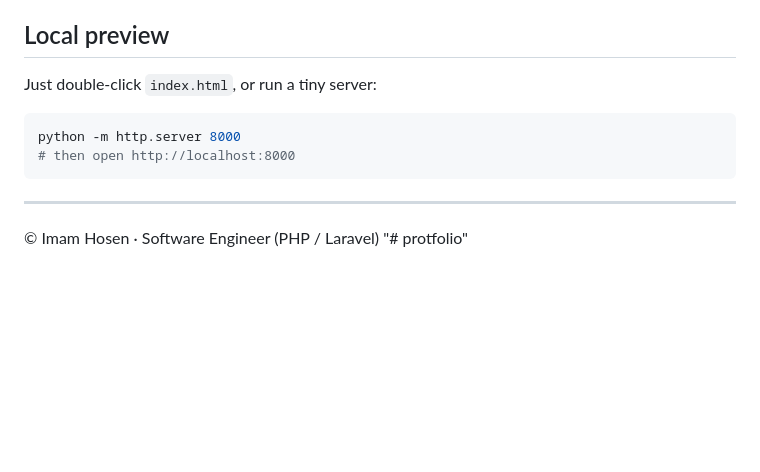
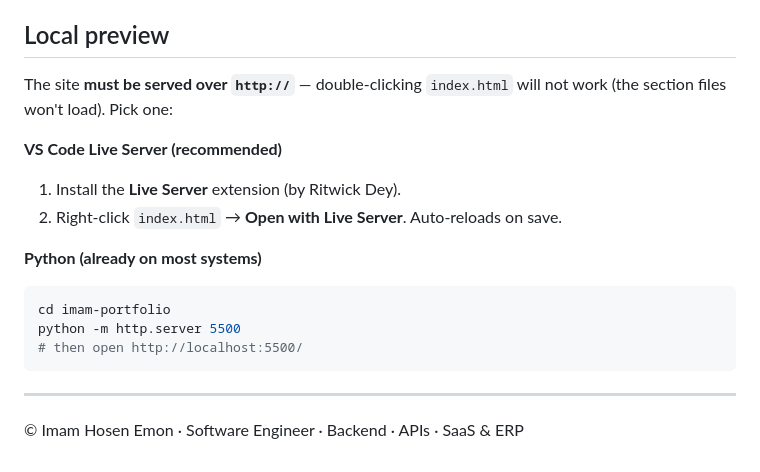
Before and after one commit to Imam-XpeedStudio/protfolio, a Markdown page: README.md, the part around one of its changes. GitHub-like rendering; blank space fills up the shorter version.

````diff
--- a/README.md
+++ b/README.md
@@ -77,14 +85,20 @@ Name the repository exactly **`imam-xs.github.io`** and push — GitHub serves i
 
 ## Local preview
 
-Just double-click `index.html`, or run a tiny server:
+The site **must be served over `http://`** — double-clicking `index.html` will not work
+(the section files won't load). Pick one:
 
+**VS Code Live Server (recommended)**
+1. Install the **Live Server** extension (by Ritwick Dey).
+2. Right-click `index.html` → **Open with Live Server**. Auto-reloads on save.
+
+**Python (already on most systems)**
 ```bash
-python -m http.server 8000
-# then open http://localhost:8000
+cd imam-portfolio
+python -m http.server 5500
+# then open http://localhost:5500/
 ```
 
 ---
 
-© Imam Hosen · Software Engineer (PHP / Laravel)
-"# protfolio"
+© Imam Hosen Emon · Software Engineer · Backend · APIs · SaaS & ERP
````
Also changed, not shown: other parts of README.md (+43 -35 lines).
